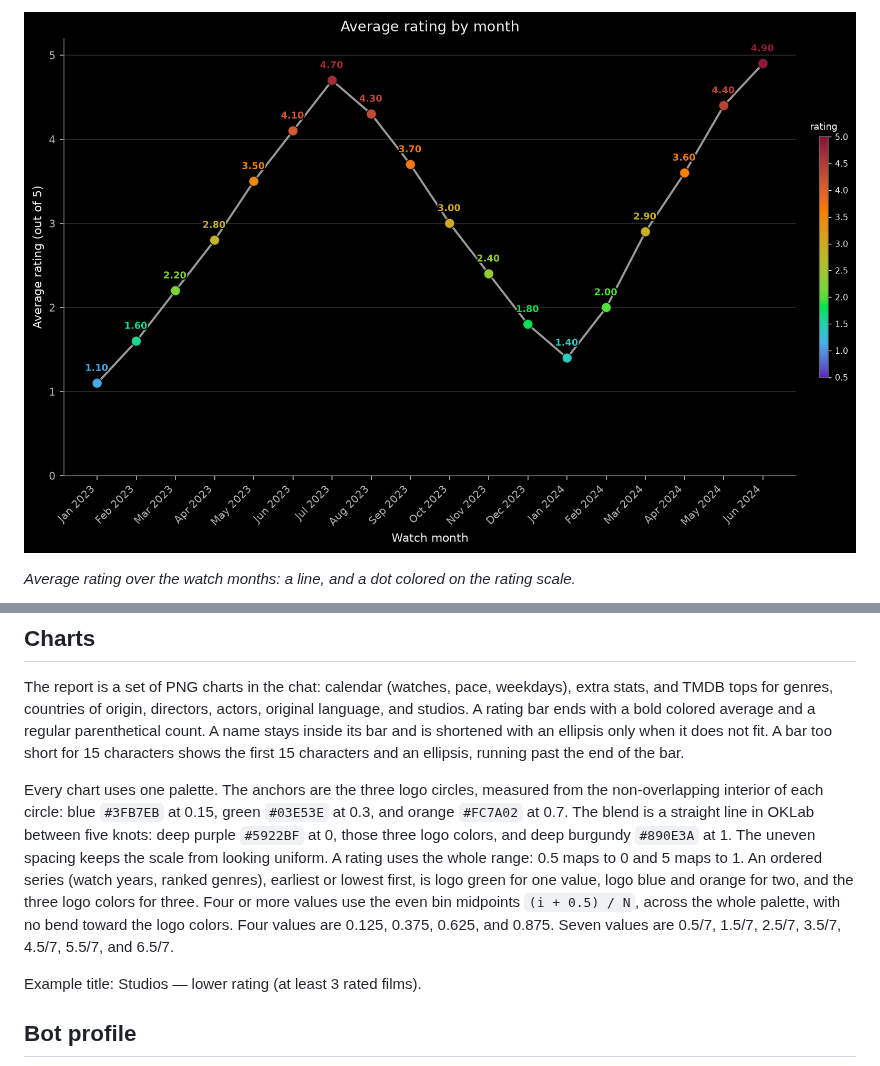
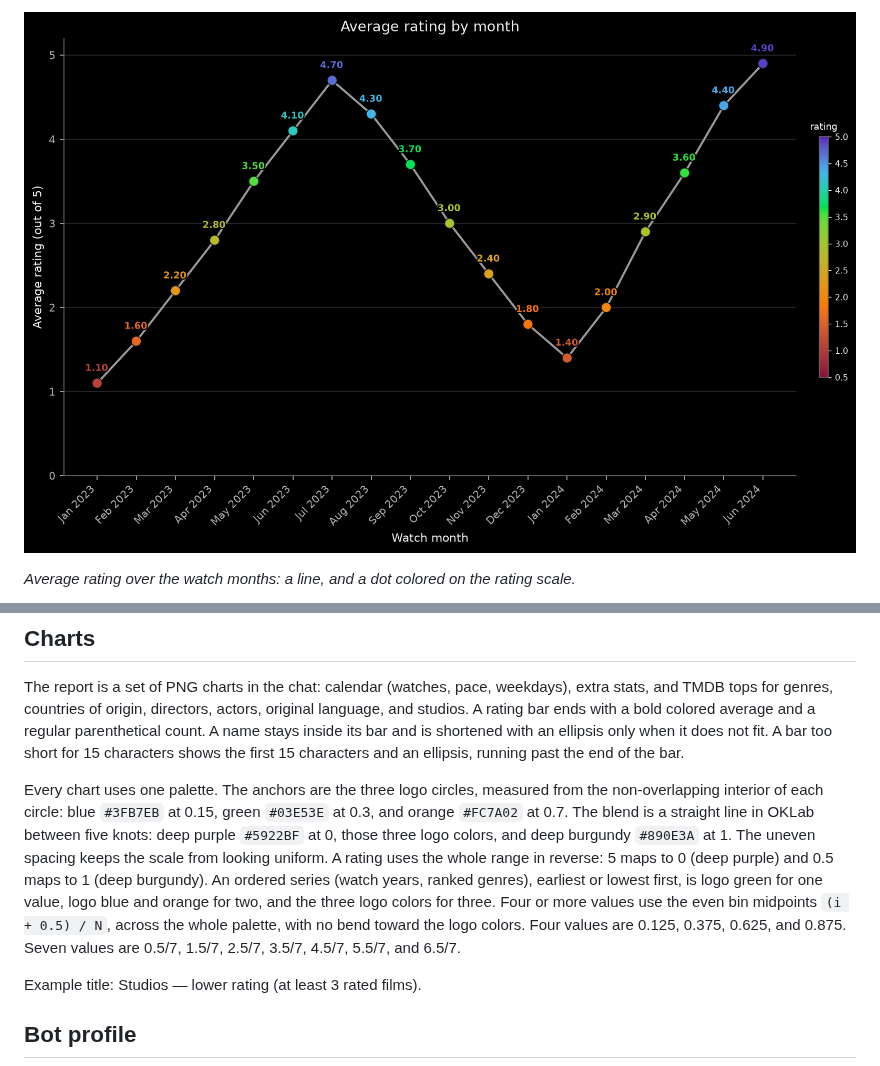
Before and after one commit to pretendless/LetterboxdStats, a Markdown page: README.md, 2 parts joined by grey strips. Drawn GitHub-style; pictures changed too: docs/images/average-rating-by-month.png.

```diff
--- a/README.md
+++ b/README.md
@@ -66,7 +66,7 @@ Dates are month before year. `2021-06.2022` means 2021-01-01 through 2022-06-30.
 
 The report is a set of PNG charts in the chat: calendar (watches, pace, weekdays), extra stats, and TMDB tops for genres, countries of origin, directors, actors, original language, and studios. A rating bar ends with a bold colored average and a regular parenthetical count. A name stays inside its bar and is shortened with an ellipsis only when it does not fit. A bar too short for 15 characters shows the first 15 characters and an ellipsis, running past the end of the bar.
 
-Every chart uses one palette. The anchors are the three logo circles, measured from the non-overlapping interior of each circle: blue `#3FB7EB` at 0.15, green `#03E53E` at 0.3, and orange `#FC7A02` at 0.7. The blend is a straight line in OKLab between five knots: deep purple `#5922BF` at 0, those three logo colors, and deep burgundy `#890E3A` at 1. The uneven spacing keeps the scale from looking uniform. A rating uses the whole range: 0.5 maps to 0 and 5 maps to 1. An ordered series (watch years, ranked genres), earliest or lowest first, is logo green for one value, logo blue and orange for two, and the three logo colors for three. Four or more values use the even bin midpoints `(i + 0.5) / N`, across the whole palette, with no bend toward the logo colors. Four values are 0.125, 0.375, 0.625, and 0.875. Seven values are 0.5/7, 1.5/7, 2.5/7, 3.5/7, 4.5/7, 5.5/7, and 6.5/7.
+Every chart uses one palette. The anchors are the three logo circles, measured from the non-overlapping interior of each circle: blue `#3FB7EB` at 0.15, green `#03E53E` at 0.3, and orange `#FC7A02` at 0.7. The blend is a straight line in OKLab between five knots: deep purple `#5922BF` at 0, those three logo colors, and deep burgundy `#890E3A` at 1. The uneven spacing keeps the scale from looking uniform. A rating uses the whole range in reverse: 5 maps to 0 (deep purple) and 0.5 maps to 1 (deep burgundy). An ordered series (watch years, ranked genres), earliest or lowest first, is logo green for one value, logo blue and orange for two, and the three logo colors for three. Four or more values use the even bin midpoints `(i + 0.5) / N`, across the whole palette, with no bend toward the logo colors. Four values are 0.125, 0.375, 0.625, and 0.875. Seven values are 0.5/7, 1.5/7, 2.5/7, 3.5/7, 4.5/7, 5.5/7, and 6.5/7.
 
 Example title: Studios — lower rating (at least 3 rated films).
 
```
Also changed, not shown: other parts of README.md (+2 -2 lines), AGENTS.md (+1 -1 lines), docs/images/directors-higher-rating-20.png, docs/images/directors-lower-rating.png, docs/images/release-years-higher-rating.png, docs/images/watches-by-year.png, 3 other files.
